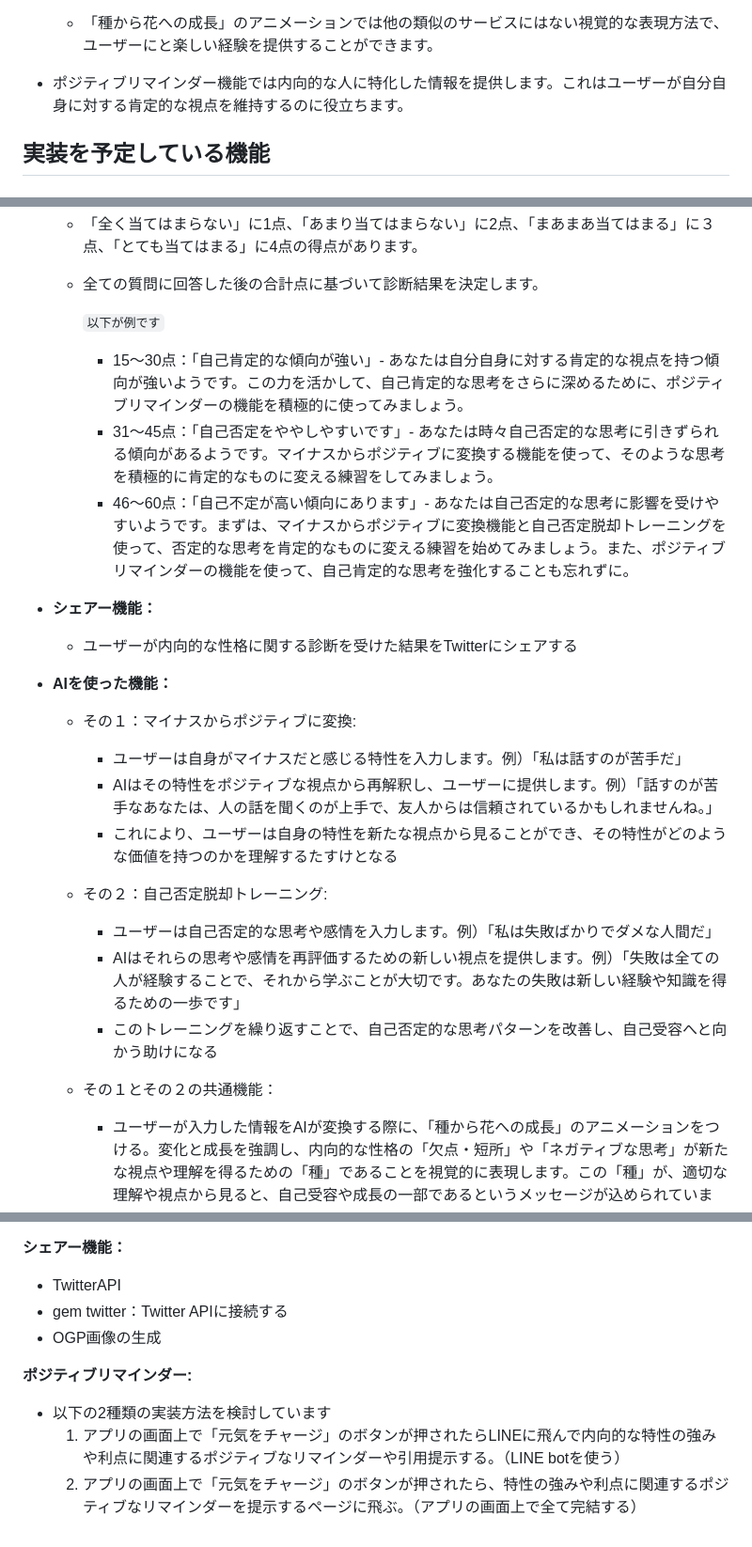
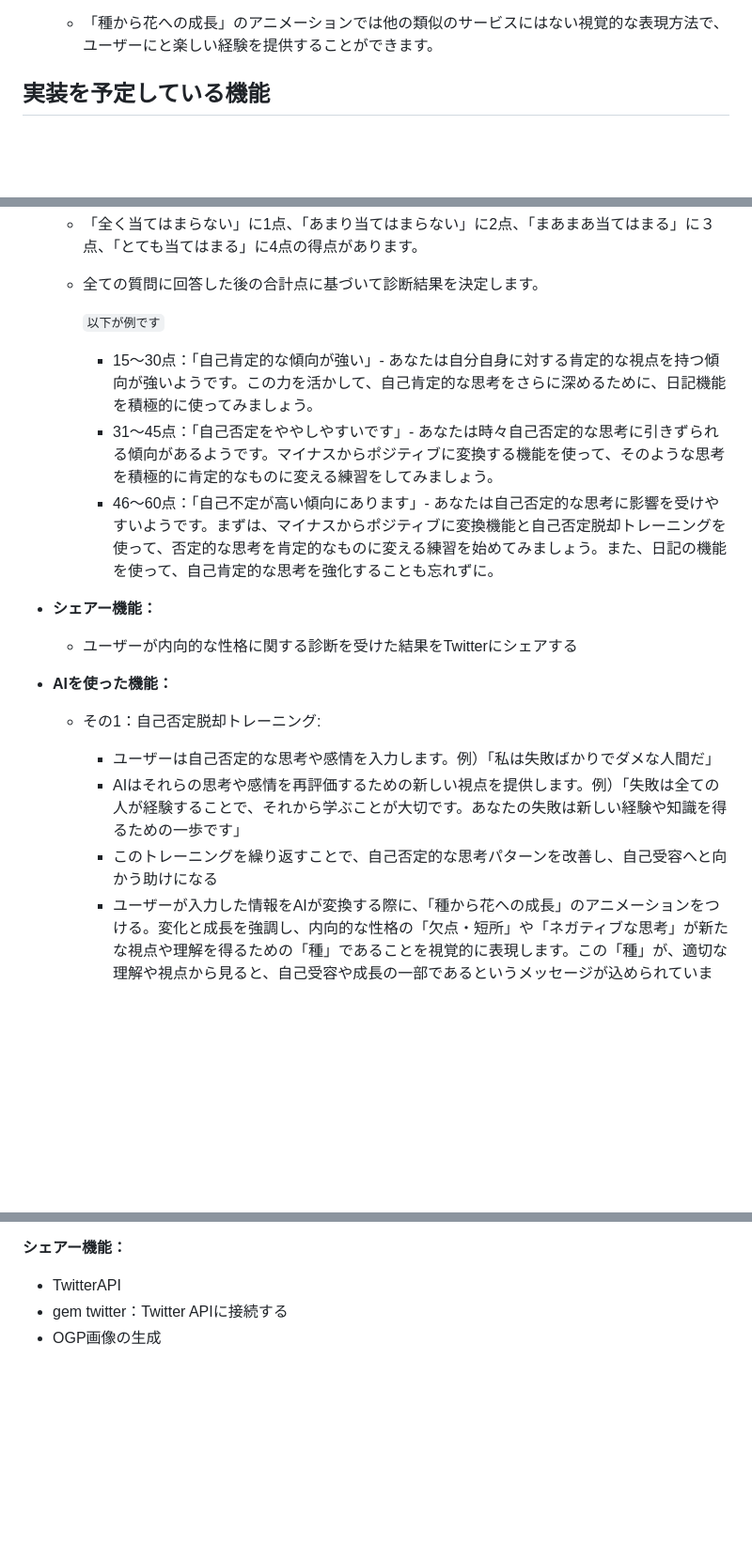
Before and after one commit to yoshi5170/self_acceptance_journey, a Markdown page: README.md, 3 parts joined by grey strips. Shown: that part at 94% size. GitHub-like rendering; blank space fills up the shorter version.

```diff
--- a/README.md
+++ b/README.md
@@ -43,8 +43,6 @@ SelfAcceptanceJourneyは、自分の内向的性格を否定的に捉えてし
 
   - 「種から花への成長」のアニメーションでは他の類似のサービスにはない視覚的な表現方法で、ユーザーにと楽しい経験を提供することができます。
 
-- ポジティブリマインダー機能では内向的な人に特化した情報を提供します。これはユーザーが自分自身に対する肯定的な視点を維持するのに役立ちます。
-
 
 ## 実装を予定している機能
 ### MVP
@@ -59,25 +57,18 @@ SelfAcceptanceJourneyは、自分の内向的性格を否定的に捉えてし
   - 全ての質問に回答した後の合計点に基づいて診断結果を決定します。
 
 	`以下が例です`
-	- 15〜30点：「自己肯定的な傾向が強い」- あなたは自分自身に対する肯定的な視点を持つ傾向が強いようです。この力を活かして、自己肯定的な思考をさらに深めるために、ポジティブリマインダーの機能を積極的に使ってみましょう。
+	- 15〜30点：「自己肯定的な傾向が強い」- あなたは自分自身に対する肯定的な視点を持つ傾向が強いようです。この力を活かして、自己肯定的な思考をさらに深めるために、日記機能を積極的に使ってみましょう。
 	- 31〜45点：「自己否定をややしやすいです」- あなたは時々自己否定的な思考に引きずられる傾向があるようです。マイナスからポジティブに変換する機能を使って、そのような思考を積極的に肯定的なものに変える練習をしてみましょう。
-	- 46〜60点：「自己不定が高い傾向にあります」- あなたは自己否定的な思考に影響を受けやすいようです。まずは、マイナスからポジティブに変換機能と自己否定脱却トレーニングを使って、否定的な思考を肯定的なものに変える練習を始めてみましょう。また、ポジティブリマインダーの機能を使って、自己肯定的な思考を強化することも忘れずに。
+	- 46〜60点：「自己不定が高い傾向にあります」- あなたは自己否定的な思考に影響を受けやすいようです。まずは、マイナスからポジティブに変換機能と自己否定脱却トレーニングを使って、否定的な思考を肯定的なものに変える練習を始めてみましょう。また、日記の機能を使って、自己肯定的な思考を強化することも忘れずに。
 
 - **シェアー機能：**
   - ユーザーが内向的な性格に関する診断を受けた結果をTwitterにシェアする
 
 - **AIを使った機能：**
-  - その１：マイナスからポジティブに変換:
-	  - ユーザーは自身がマイナスだと感じる特性を入力します。例）「私は話すのが苦手だ」
-	  - AIはその特性をポジティブな視点から再解釈し、ユーザーに提供します。例）「話すのが苦手なあなたは、人の話を聞くのが上手で、友人からは信頼されているかもしれませんね。」
-	  - これにより、ユーザーは自身の特性を新たな視点から見ることができ、その特性がどのような価値を持つのかを理解するたすけとなる
-
-  - その２：自己否定脱却トレーニング:
+  - その1：自己否定脱却トレーニング:
 	  - ユーザーは自己否定的な思考や感情を入力します。例）「私は失敗ばかりでダメな人間だ」
 	  - AIはそれらの思考や感情を再評価するための新しい視点を提供します。例）「失敗は全ての人が経験することで、それから学ぶことが大切です。あなたの失敗は新しい経験や知識を得るための一歩です」
 	  - このトレーニングを繰り返すことで、自己否定的な思考パターンを改善し、自己受容へと向かう助けになる
-
-  - その１とその２の共通機能：
     - ユーザーが入力した情報をAIが変換する際に、「種から花への成長」のアニメーションをつける。変化と成長を強調し、内向的な性格の「欠点・短所」や「ネガティブな思考」が新たな視点や理解を得るための「種」であることを視覚的に表現します。この「種」が、適切な理解や視点から見ると、自己受容や成長の一部であるというメッセージが込められています。
 
     `具体的には、以下のような手順になります：`
@@ -115,8 +138,3 @@ SelfAcceptanceJourneyは、自分の内向的性格を否定的に捉えてし
 - TwitterAPI
 - gem twitter：Twitter APIに接続する
 - OGP画像の生成
-
-**ポジティブリマインダー:**
-- 以下の2種類の実装方法を検討しています
-  1. アプリの画面上で「元気をチャージ」のボタンが押されたらLINEに飛んで内向的な特性の強みや利点に関連するポジティブなリマインダーや引用提示する。（LINE botを使う）
-  2. アプリの画面上で「元気をチャージ」のボタンが押されたら、特性の強みや利点に関連するポジティブなリマインダーを提示するページに飛ぶ。（アプリの画面上で全て完結する）
```
Also changed, not shown: other parts of README.md (+35 -3 lines).
